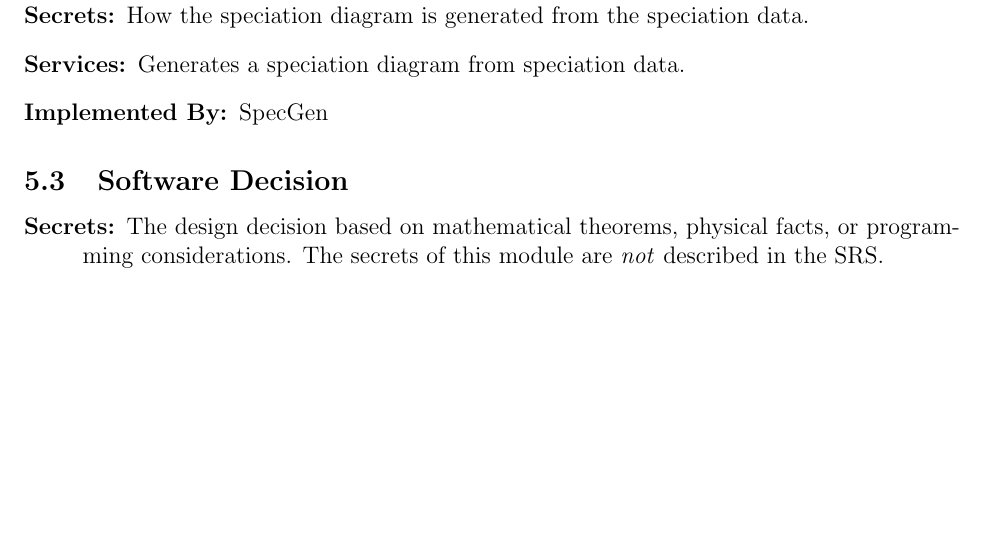
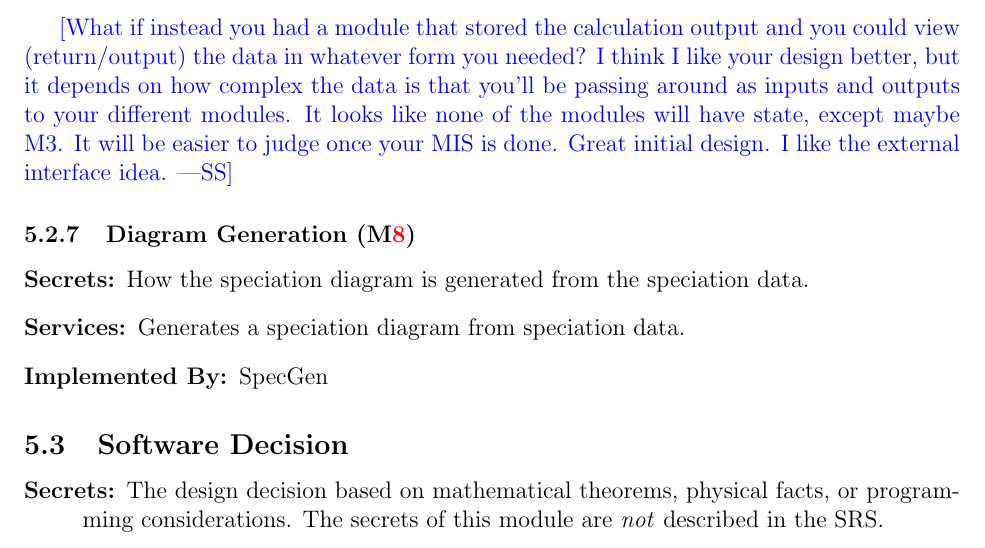
Before and after one commit to palmerst/cas741_sp, a LaTeX document (Doc/Design/MG/MG.tex): part of page 9 of 11, cut at the place of the change, the shorter picture padded with empty space. Compiled offline with pdfLaTeX.

Commit message:
Minor comments on MG

```diff
--- a/Doc/Design/MG/MG.tex
+++ b/Doc/Design/MG/MG.tex
@@ -327,6 +327,14 @@ chemical species.
 \item[Implemented By:] \progname{}
 \end{description}
 
+\wss{What if instead you had a module that stored the calculation output and you
+  could view (return/output) the data in whatever form you needed?  I think I
+  like your design better, but it depends on how complex the data is that you'll
+  be passing around as inputs and outputs to your different modules.  It looks
+  like none of the modules will have state, except maybe M3.  It will be easier
+  to judge once your MIS is done.  Great initial design.  I like the external
+  interface idea.}
+
 \subsubsection{Diagram Generation (\mref{mDG})}
 
 \begin{description}
```
Also changed, not shown: Doc/Design/MG/MG.pdf.
